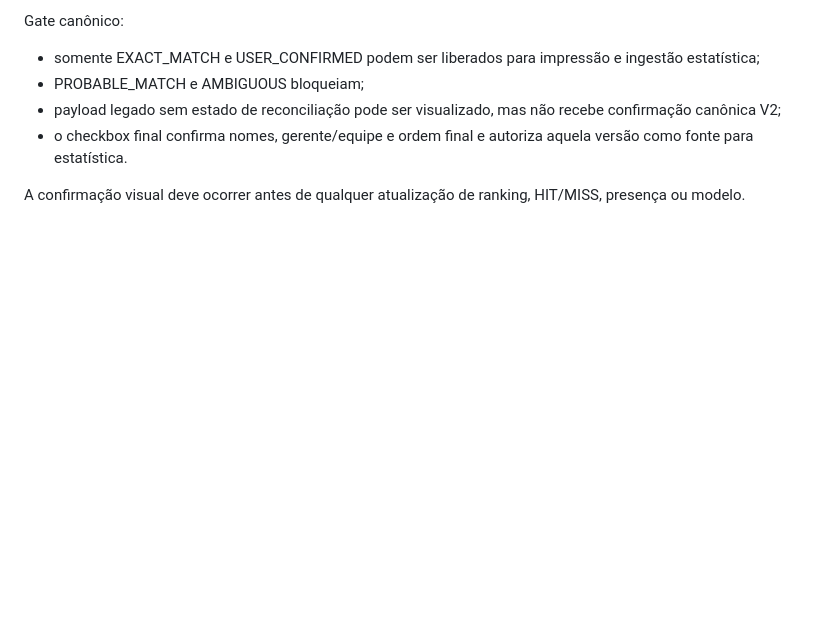
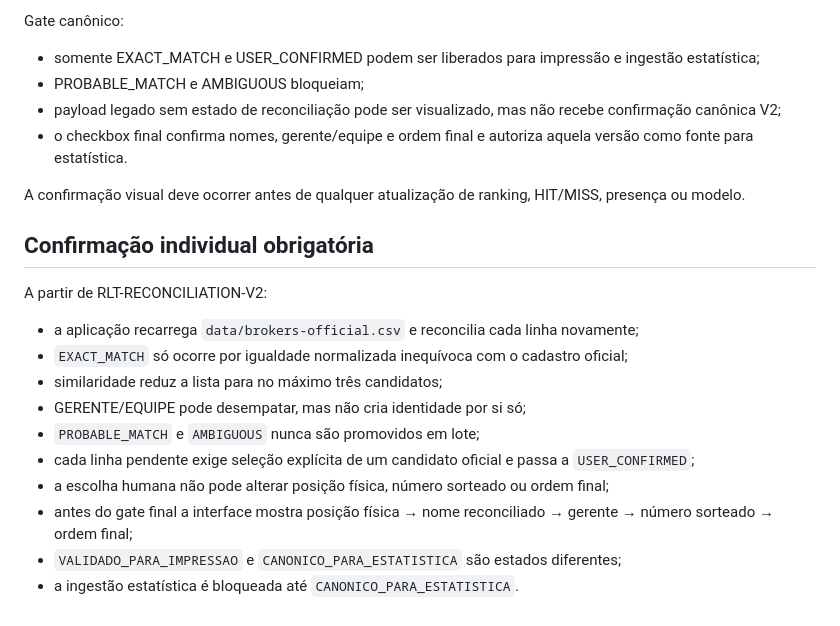
Before and after one commit to wagnerjfjunior/Roleta, a Markdown page: docs/PRINT_TEMPLATE_V2.md, the part around the change. Rendered like a GitHub page; blank space fills up the shorter version.

Commit message:
docs(intake): define assisted reconciliation gates

```diff
--- a/docs/PRINT_TEMPLATE_V2.md
+++ b/docs/PRINT_TEMPLATE_V2.md
@@ -123,3 +123,18 @@ Gate canônico:
 - o checkbox final confirma nomes, gerente/equipe e ordem final e autoriza aquela versão como fonte para estatística.
 
 A confirmação visual deve ocorrer antes de qualquer atualização de ranking, HIT/MISS, presença ou modelo.
+
+
+## Confirmação individual obrigatória
+
+A partir de RLT-RECONCILIATION-V2:
+- a aplicação recarrega `data/brokers-official.csv` e reconcilia cada linha novamente;
+- `EXACT_MATCH` só ocorre por igualdade normalizada inequívoca com o cadastro oficial;
+- similaridade reduz a lista para no máximo três candidatos;
+- GERENTE/EQUIPE pode desempatar, mas não cria identidade por si só;
+- `PROBABLE_MATCH` e `AMBIGUOUS` nunca são promovidos em lote;
+- cada linha pendente exige seleção explícita de um candidato oficial e passa a `USER_CONFIRMED`;
+- a escolha humana não pode alterar posição física, número sorteado ou ordem final;
+- antes do gate final a interface mostra posição física → nome reconciliado → gerente → número sorteado → ordem final;
+- `VALIDADO_PARA_IMPRESSAO` e `CANONICO_PARA_ESTATISTICA` são estados diferentes;
+- a ingestão estatística é bloqueada até `CANONICO_PARA_ESTATISTICA`.
```
